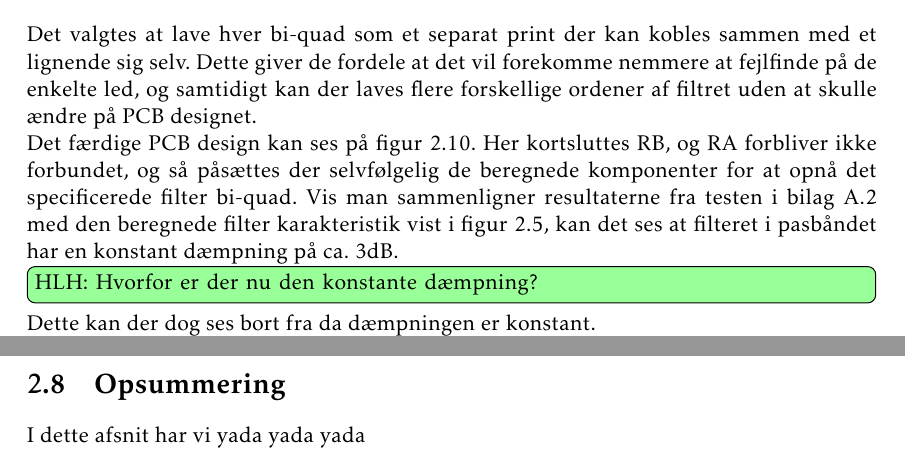
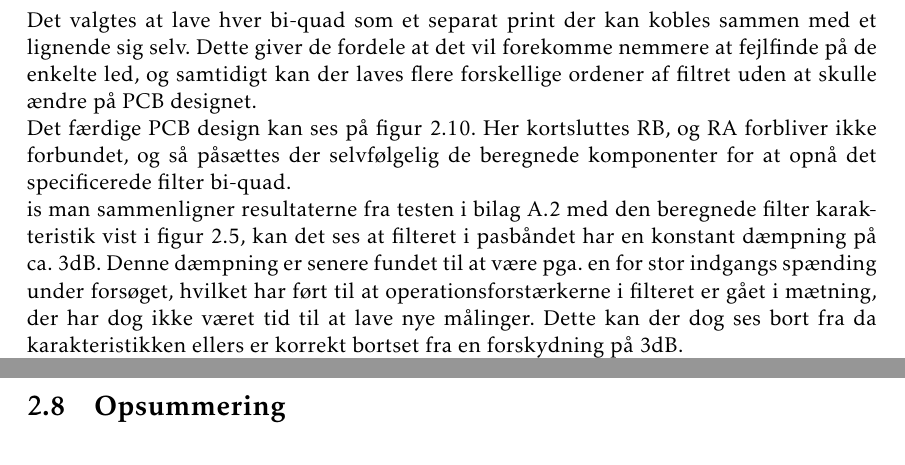
Before and after one commit to jorn/F18.GR3, a LaTeX book (rapport.tex, which reads section/filtre_del2.tex, section/filtre_input.tex): two parts of pages 19 and 22 of 47, joined at a grey line, cut so that both start at the same text. Compiled offline with pdfLaTeX.

Commit message:
Filter, outputstage og lidt i kravsspecifikation

```diff
--- a/section/filtre_del2.tex
+++ b/section/filtre_del2.tex
@@ -53,11 +53,13 @@ sig selv.
 Dette giver de fordele at det vil forekomme nemmere at fejlfinde på de enkelte led, og
 samtidigt kan der laves flere forskellige ordener af filtret uden at skulle ændre på PCB designet.
 
-Det færdige PCB design kan ses på figur \ref{fig:skbiquadpcb}. Her kortsluttes RB, og RA forbliver ikke forbundet, og så påsættes der selvfølgelig de beregnede komponenter for at opnå det specificerede filter bi-quad. Vis man sammenligner resultaterne fra testen i bilag
+Det færdige PCB design kan ses på figur \ref{fig:skbiquadpcb}. Her kortsluttes RB, og RA forbliver ikke forbundet, og så påsættes der selvfølgelig de beregnede komponenter for at opnå det specificerede filter bi-quad.
+
+is man sammenligner resultaterne fra testen i bilag
 \ref{sec:test_aafilter} med den beregnede filter karakteristik vist i figur
 \ref{fig:filter_cheb1_denorm}, kan det ses at filteret i pasbåndet har en konstant dæmpning
-på ca. $3\si\decibel$. \hlh{Hvorfor er der nu den konstante dæmpning?}
-Dette kan der dog ses bort fra da dæmpningen er konstant.
+på ca. $3\si\decibel$. Denne dæmpning er senere fundet til at være pga. en for stor indgangs spænding under forsøget, hvilket har ført til at operationsforstærkerne i filteret er gået i mætning, der har dog ikke været tid til at lave nye målinger.
+Dette kan der dog ses bort fra da karakteristikken ellers er korrekt bortset fra en forskydning på $3\si\decibel$.
 \hlh{Måske dette skal føres til en delkonklusion i kapitlet??}
 Udover dette kan det ellers konkluderes at implementeringen af filteret overholder designet,
 da både knækfrekvensen og hældningen i mellem pas og stop bånd stemmer overens.
--- a/section/filtre_input.tex
+++ b/section/filtre_input.tex
@@ -105,4 +105,3 @@ For nemhedens skyld valgtes en værdi på 1\si\micro\farad, da det er en let til
 Med denne kondensator vil belastningen kunne være ned til cirka 8\si\kilo\ohm, før at knækfrekvensen vil overstige 20\si\hertz, Hvilket overholder kravspecifikationen for denne.
 
 \section{Opsummering}
-I dette afsnit har vi yada yada yada
```
Also changed, not shown: section/aafilterspec.tex (+3 -1 lines), section/indledning.tex (+1 -0 lines), section/filtre_input.tex (2 more changed lines).
